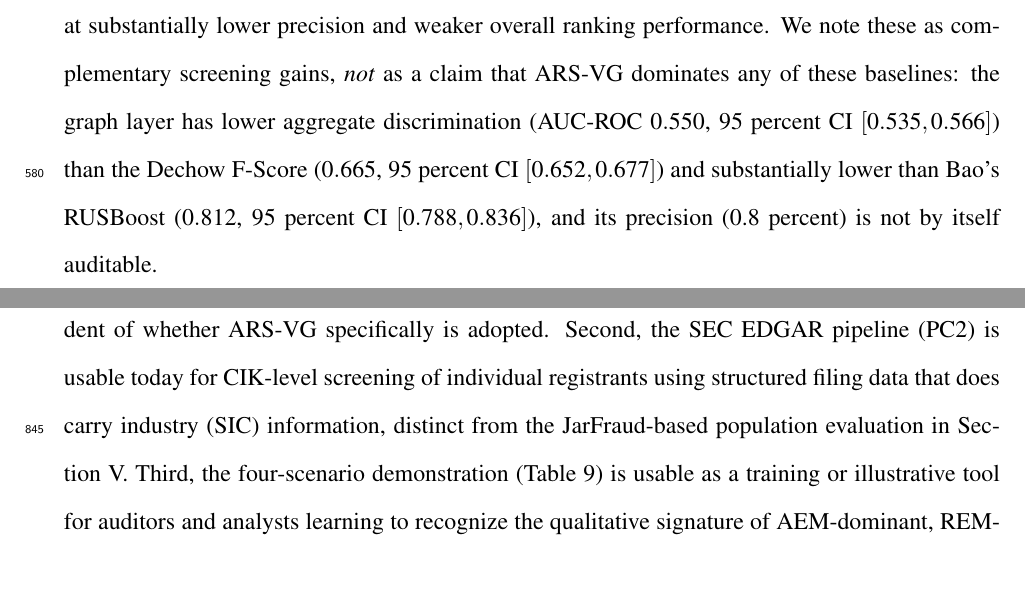
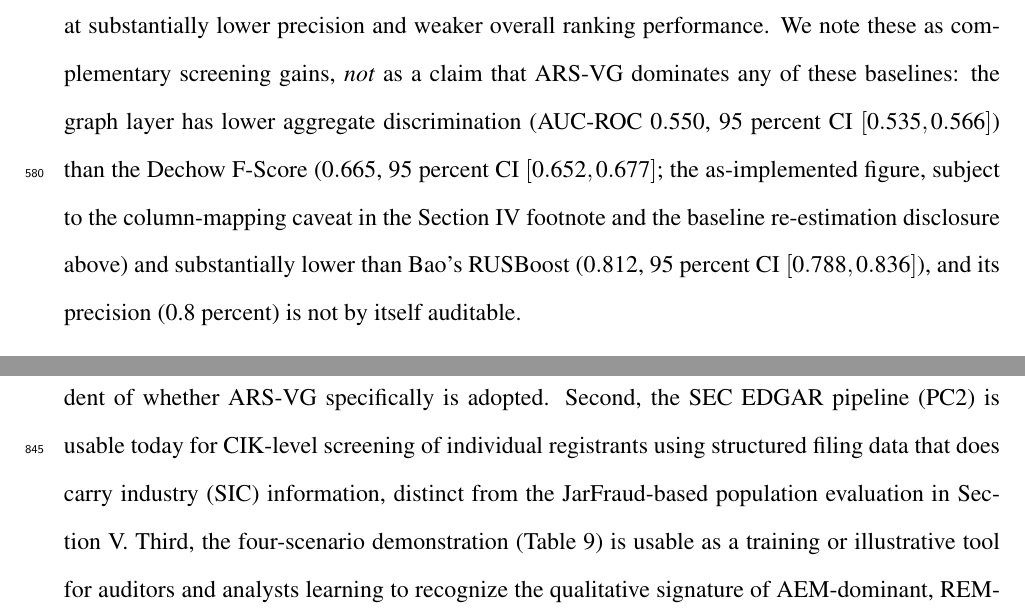
Before and after one commit to ApoorvSaxena0109/cli-2, a LaTeX paper (ISAIS_2026_Paper.tex): two parts of pages 28 and 38 of 54, joined at a grey line, cut so that both start at the same text, the shorter picture padded with empty space. Compiled offline with pdfLaTeX.

Commit message:
Add defect pointer to the AUC head-to-head vs. Dechow in Operating-point profile
Section V's "Operating-point profile" subsection states, unqualified,
that the graph layer has lower aggregate discrimination than "the Dechow
F-Score (0.665)" -- a direct, quotable head-to-head AUC comparison that
carried no pointer to the column-mapping defect already disclosed in the
Section IV footnote and the baseline re-estimation paragraph. A reader
encountering this specific sentence in isolation would reasonably take
0.665 as Dechow's uncomplicated performance rather than the as-implemented
figure it actually is. Added a parenthetical pointer to the existing
disclosure; the qualitative conclusion (graph layer discriminates worse
than Dechow) is unaffected, since even the bug-fixed, unrefitted Dechow
AUC (0.617) still exceeds the graph layer's 0.550.

Also re-verified, as a full sweep rather than spot checks: TC2 reads
clean start-to-finish in both the Introduction and Discussion (no
duplication or orphaned fragments from the two back-to-back edits);
Limitation First does not reference the Beneish/Dechow defects because
it is entirely about the ARS-VG-vs-Bao gap, not about Beneish or Dechow,
so it needed no change. Full document re-grep: 1990/1991 consistent
throughout, em-dashes still clean, zero duplicate paragraphs, 42/42
bibliography match, zero broken \ref/\label pairs. Recompiles cleanly.

```diff
--- a/ISAIS_2026_Paper.tex
+++ b/ISAIS_2026_Paper.tex
@@ -1378,7 +1378,9 @@ ranking performance.  We note these as complementary screening gains,
 \emph{not} as a claim that ARS-VG dominates any of these baselines: the
 graph layer has lower aggregate discrimination (AUC-ROC $0.550$,
 95 percent CI $[0.535, 0.566]$) than the Dechow F-Score ($0.665$,
-95 percent CI $[0.652, 0.677]$) and substantially lower than Bao's RUSBoost
+95 percent CI $[0.652, 0.677]$; the as-implemented figure, subject to the
+column-mapping caveat in the Section~IV footnote and the baseline
+re-estimation disclosure above) and substantially lower than Bao's RUSBoost
 ($0.812$, 95 percent CI $[0.788, 0.836]$), and its precision (0.8 percent) is
 not by itself auditable.
 
```
